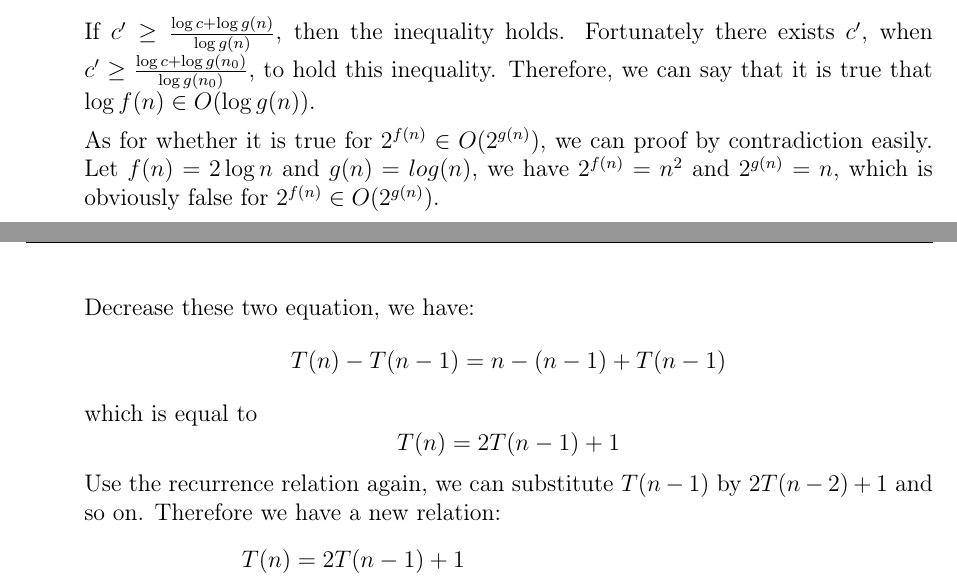
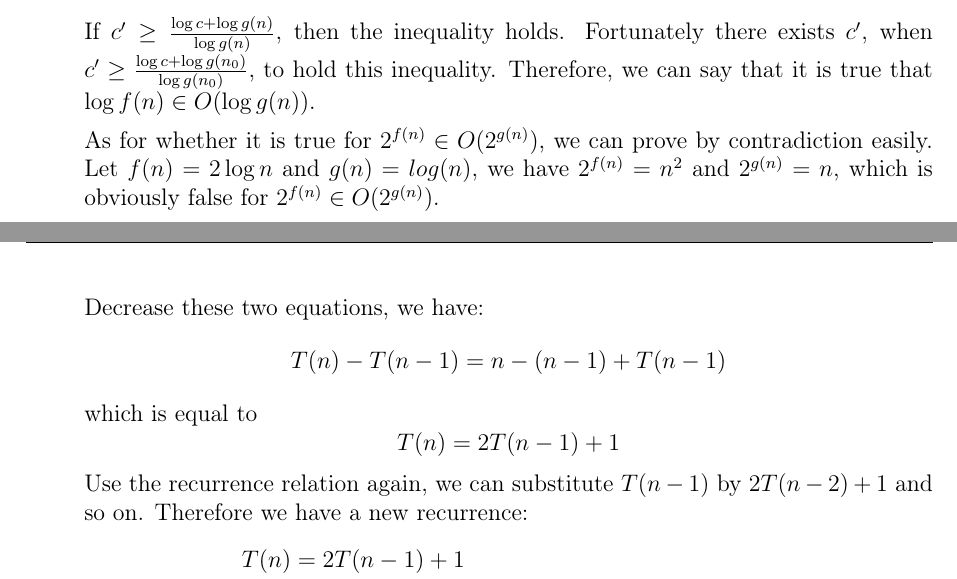
Before and after one commit to ujkuo/NTU-IM-Algorithm, a LaTeX problem sheet (HW-03/Homework3.tex): two parts of pages 2 and 3 of 3, joined at a grey line, cut so that both start at the same text. Compiled offline with pdfLaTeX.

Commit message:
fix typos

```diff
--- a/HW-03/Homework3.tex
+++ b/HW-03/Homework3.tex
@@ -139,7 +139,7 @@ If the statement is true, then we can find a coefficient $c'$ such that
 \]
 If $c' \geq \frac{\log c + \log g(n)}{\log g(n)}$, then the inequality holds. Fortunately there exists $c'$, when $c' \geq \frac{\log c + \log g(n_0)}{\log g(n_0)}$, to hold this inequality. Therefore, we can say that it is true that $\log f(n) \in O(\log g(n))$.
 
-As for whether it is true for $2^{f(n)} \in O(2^{g(n)})$, we can proof by contradiction easily. Let $f(n) = 2\log n$ and $g(n) = log(n)$, we have $2^{f(n)}=n^2$ and $2^{g(n)} = n$, which is obviously false for $2^{f(n)} \in O(2^{g(n)})$.
+As for whether it is true for $2^{f(n)} \in O(2^{g(n)})$, we can prove by contradiction easily. Let $f(n) = 2\log n$ and $g(n) = log(n)$, we have $2^{f(n)}=n^2$ and $2^{g(n)} = n$, which is obviously false for $2^{f(n)} \in O(2^{g(n)})$.
 
 At the end, if $f(n)$ is a constant, the assumption for $f(n)$ is a strictly increasing function is false, which implies this proposition is false, as a result, we cannot justify the property. So deflated QQ.
 }
@@ -153,7 +153,7 @@ By the recurrence relation, we have
     T(n) & = n + [T(n-1) + T(n-2) + \cdots + T(2) + T(1)]
 \end{split}
 \]
-Decrease these two equation, we have:
+Decrease these two equations, we have:
 \[
 T(n)-T(n-1)=n-(n-1)+T(n-1)
 \]
@@ -161,7 +161,7 @@ which is equal to
 \[
 T(n) = 2T(n-1)+1
 \]
-Use the recurrence relation again, we can substitute $T(n-1)$ by $2T(n-2)+1$ and so on. Therefore we have a new relation:
+Use the recurrence relation again, we can substitute $T(n-1)$ by $2T(n-2)+1$ and so on. Therefore we have a new recurrence:
 \[
 \begin{split}
     T(n) & = 2T(n-1)+1 \\
```
Also changed, not shown: HW-03/Homework3.pdf, HW-03/Homework3.tex (6 more changed lines).
